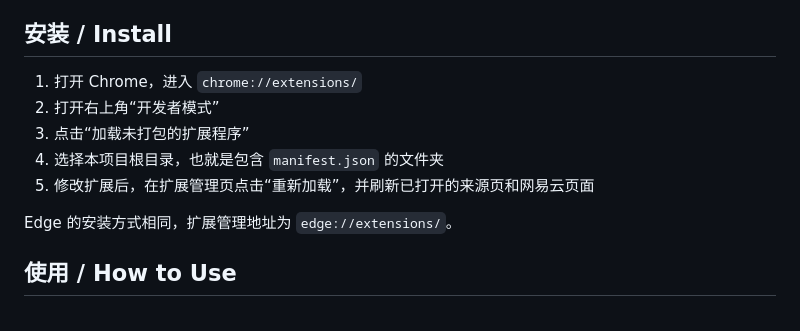
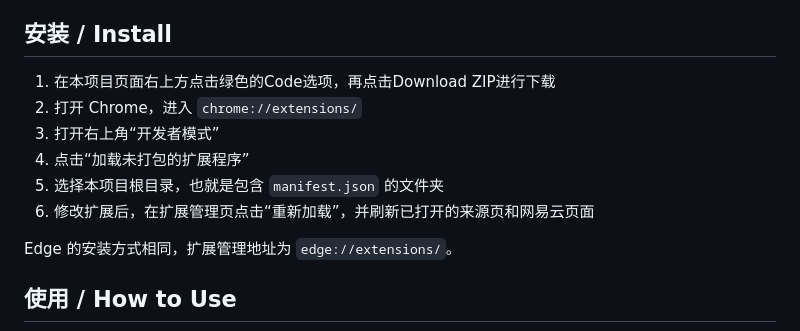
Before and after one commit to wuyulou/NCMetaPatch, a Markdown page: README.md, the part around the change. Drawn GitHub-style.

```diff
--- a/README.md
+++ b/README.md
@@ -26,11 +26,12 @@ This project was inspired by [zeqianli/DoubanListingHelper](https://github.com/z
 
 ## 安装 / Install
 
-1. 打开 Chrome，进入 `chrome://extensions/`
-2. 打开右上角“开发者模式”
-3. 点击“加载未打包的扩展程序”
-4. 选择本项目根目录，也就是包含 `manifest.json` 的文件夹
-5. 修改扩展后，在扩展管理页点击“重新加载”，并刷新已打开的来源页和网易云页面
+1. 在本项目页面右上方点击绿色的Code选项，再点击Download ZIP进行下载
+2. 打开 Chrome，进入 `chrome://extensions/`
+3. 打开右上角“开发者模式”
+4. 点击“加载未打包的扩展程序”
+5. 选择本项目根目录，也就是包含 `manifest.json` 的文件夹
+6. 修改扩展后，在扩展管理页点击“重新加载”，并刷新已打开的来源页和网易云页面
 
 Edge 的安装方式相同，扩展管理地址为 `edge://extensions/`。
 
```
